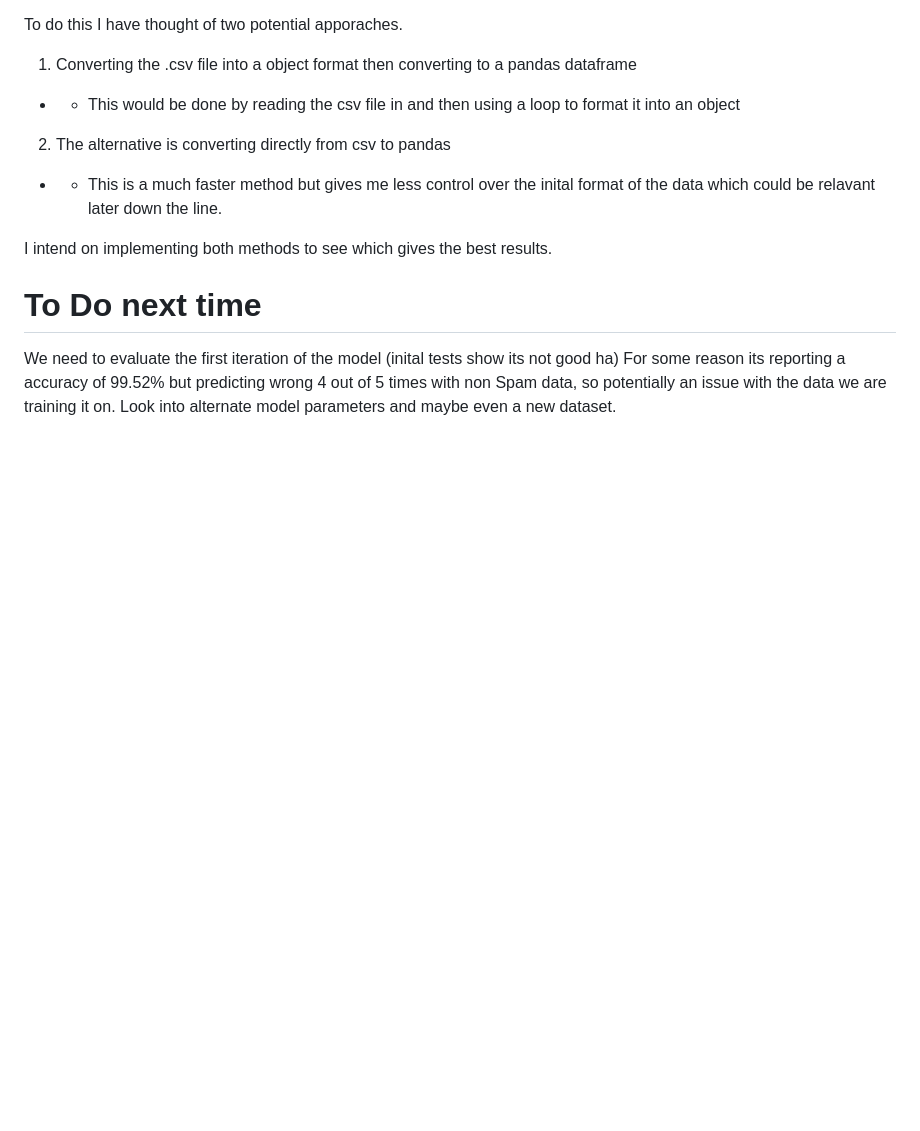
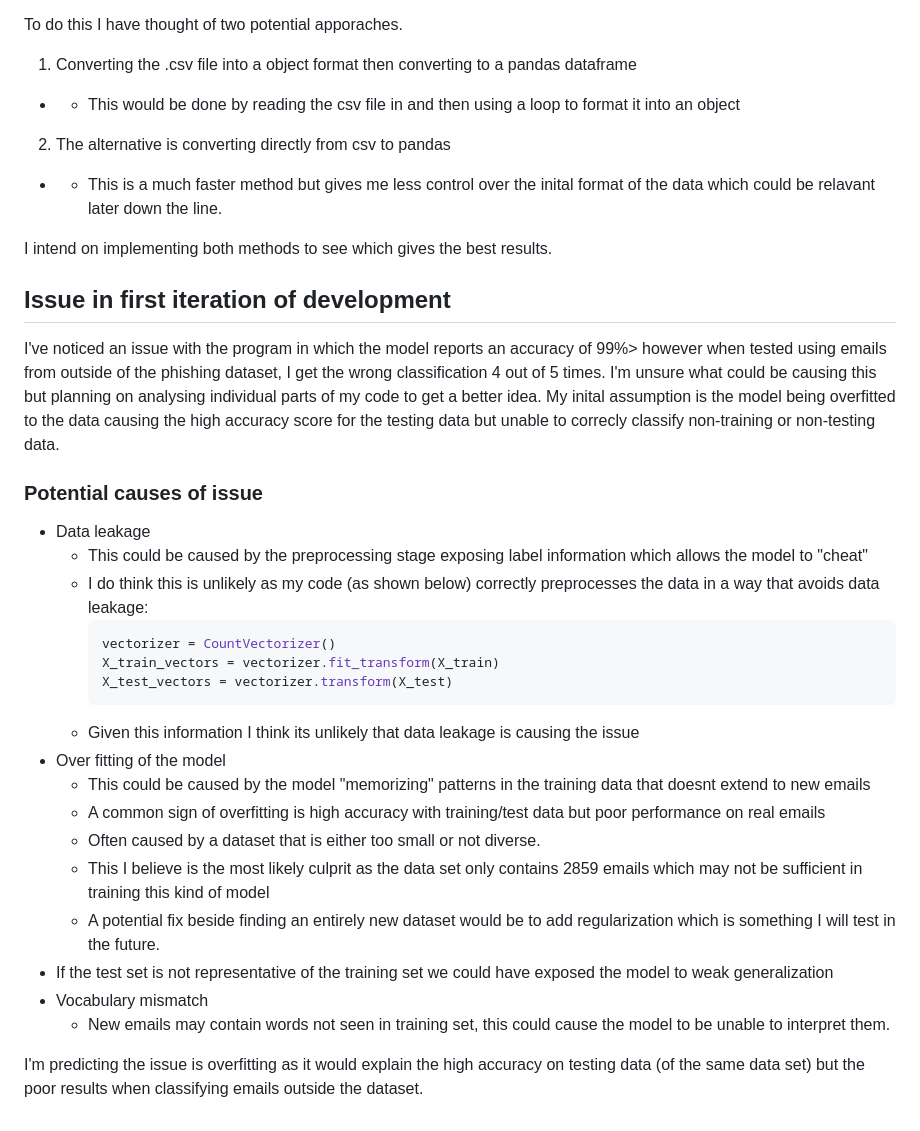
Before and after one commit to georgevans/Phishing-Email-Detection, a Markdown page: README.md, the part around the change. GitHub-like rendering; blank space fills up the shorter version.

Commit message:
Update README.md
Added a breakdown of potential issues causing the model to give high accuracy only on data from the dataset

````diff
--- a/README.md
+++ b/README.md
@@ -52,7 +52,27 @@ To do this I have thought of two potential apporaches.
 
 I intend on implementing both methods to see which gives the best results.
 
-# To Do next time
-We need to evaluate the first iteration of the model (inital tests show its not good ha)
-For some reason its reporting a accuracy of 99.52% but predicting wrong 4 out of 5 times with non Spam data, so potentially an issue with the data we are training it on.
-Look into alternate model parameters and maybe even a new dataset.
+## Issue in first iteration of development
+I've noticed an issue with the program in which the model reports an accuracy of 99%> however when tested using emails from outside of the phishing dataset, I get the wrong classification 4 out of 5 times. I'm unsure what could be causing this but planning on analysing individual parts of my code to get a better idea. My inital assumption is the model being overfitted to the data causing the high accuracy score for the testing data but unable to correcly classify non-training or non-testing data.
+
+### Potential causes of issue
+- Data leakage
+   - This could be caused by the preprocessing stage exposing label information which allows the model to "cheat"
+   - I do think this is unlikely as my code (as shown below) correctly preprocesses the data in a way that avoids data leakage:
+     ```python
+     vectorizer = CountVectorizer()
+     X_train_vectors = vectorizer.fit_transform(X_train)
+     X_test_vectors = vectorizer.transform(X_test)
+     ```
+  - Given this information I think its unlikely that data leakage is causing the issue
+- Over fitting of the model
+  - This could be caused by the model "memorizing" patterns in the training data that doesnt extend to new emails
+  - A common sign of overfitting is high accuracy with training/test data but poor performance on real emails
+  - Often caused by a dataset that is either too small or not diverse.
+  - This I believe is the most likely culprit as the data set only contains 2859 emails which may not be sufficient in training this kind of     model
+  - A potential fix beside finding an entirely new dataset would be to add regularization which is something I will test in the future.
+- If the test set is not representative of the training set we could have exposed the model to weak generalization
+- Vocabulary mismatch
+  - New emails may contain words not seen in training set, this could cause the model to be unable to interpret them.
+
+I'm predicting the issue is overfitting as it would explain the high accuracy on testing data (of the same data set) but the poor results when classifying emails outside the dataset.
````
